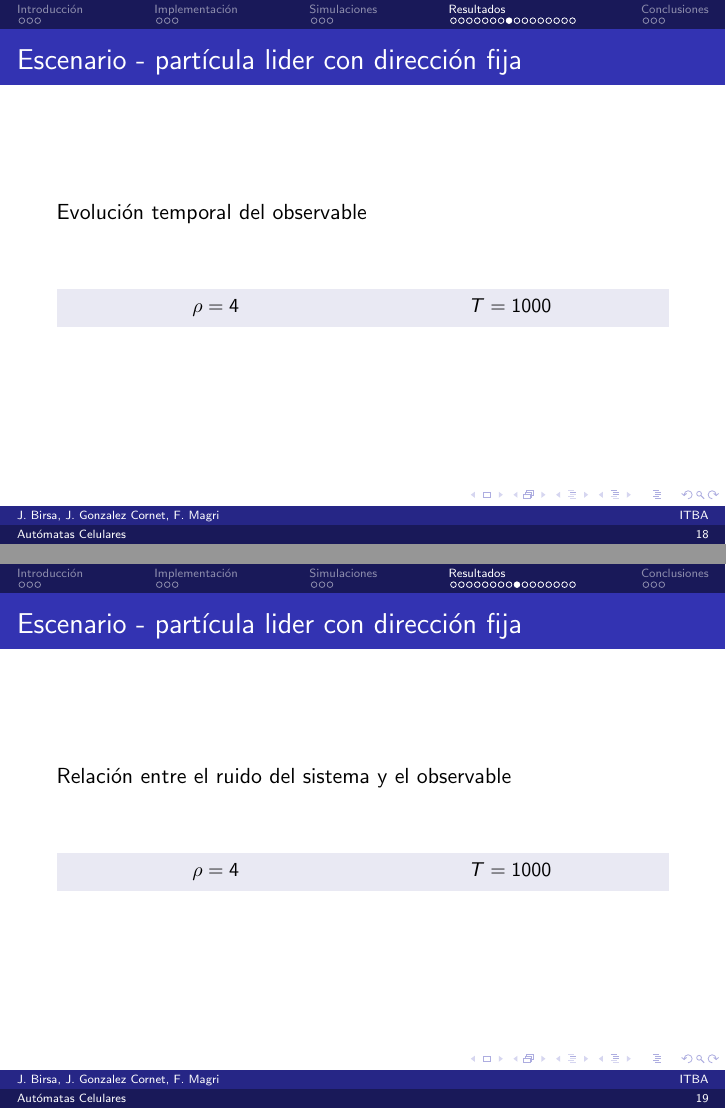
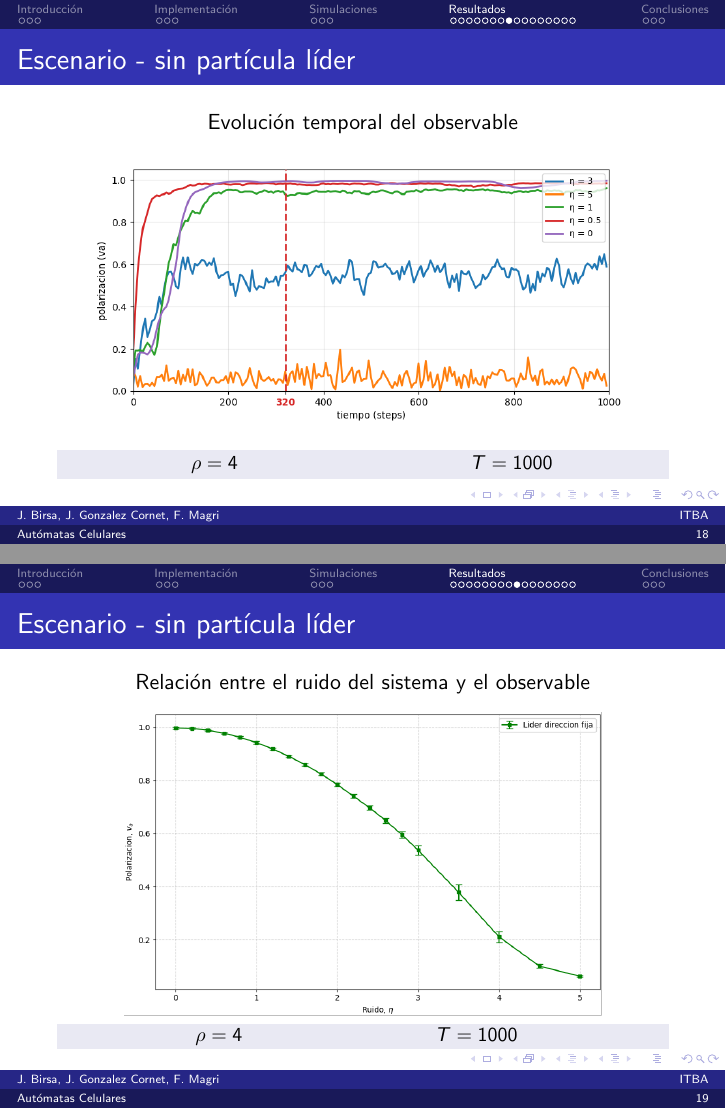
Before and after one commit to jgonzalezcornet/sds-presentaciones, LaTeX slides (presentacion.tex): pages 18 and 19 of 29, joined at a grey line. Compiled offline with pdfLaTeX.

Commit message:
added graphs vol 2

```diff
--- a/presentacion.tex
+++ b/presentacion.tex
@@ -246,12 +245,14 @@
     \end{minipage}
 \end{frame}
 
-\begin{frame}{Escenario - partícula lider con dirección fija}
+\begin{frame}{Escenario - sin partícula líder}
+    \centering
     Evolución temporal del observable
-    \begin{figure}[H!]
-        \label{grafico-va-t}
-    \end{figure}
-    \begin{beamercolorbox}[sep=5pt,center]{block body}
+
+    \includegraphics[width=1\textwidth]{figuras/figura3.png}
+
+    \vspace{-0.5cm}
+    \begin{beamercolorbox}[sep=3pt,center]{block body}
         \begin{minipage}[t]{0.45\textwidth}
             \centering
             \small{$\rho=4$}
@@ -262,34 +263,30 @@
             \small{$T=1000$}
         \end{minipage}
     \end{beamercolorbox}
-    \vspace{0.3cm}
-    \centering
 \end{frame}
 
-\begin{frame}{Escenario - partícula lider con dirección fija}
+\begin{frame}{Escenario - sin partícula líder}
+    \centering
     Relación entre el ruido del sistema y el observable
-    \begin{figure}[H!]
-        \label{grafico-va-t}
-    \end{figure}
-    \begin{beamercolorbox}[sep=5pt,center]{block body}
-        \begin{minipage}[t]{0.45\textwidth}
+    \includegraphics[width=0.8\textwidth]{figuras/figura4.png}
+
+    \begin{beamercolorbox}[sep=2pt,center]{block body}
+        \begin{minipage}[t]{0.2\textwidth}
             \centering
             \small{$\rho=4$}
         \end{minipage}
         \hfill
-        \begin{minipage}[t]{0.45\textwidth}
+        \begin{minipage}[t]{0.3\textwidth}
             \centering
             \small{$T=1000$}
         \end{minipage}
     \end{beamercolorbox}
-    \vspace{0.3cm}
-    \centering
 \end{frame}
 
-\begin{frame}{Escenario - partícula lider con trayectoria circular}
+\begin{frame}{Escenario - partícula líder con trayectoria circular}
     \begin{minipage}[t]{0.60\textwidth}
         \begin{figure}[H!]
-            \caption*{\url{https://youtube.com/shorts/tTuYZXHlj-A}}
+            \caption*{\url{https://yo}}
         \end{figure}
     \end{minipage}
     \hfill
```
Also changed, not shown: presentacion.tex (41 more changed lines).
